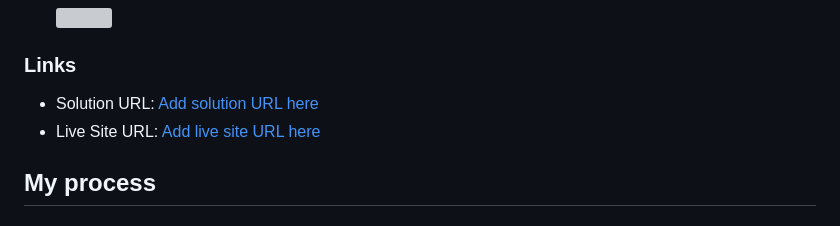
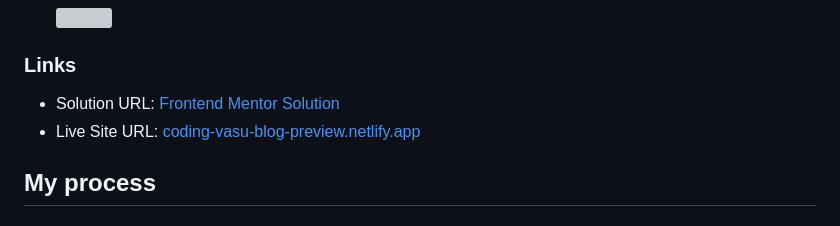
Before and after one commit to coding-vasu/frontendmentor-projects, a Markdown page: blog-preview-card-main/README.md, the part around the change. Rendered like a GitHub page; grey boxes are pictures that could not be loaded.

Commit message:
Links updated in readme.md

```diff
--- a/blog-preview-card-main/README.md
+++ b/blog-preview-card-main/README.md
@@ -34,8 +34,8 @@ This is a solution to the [Blog preview card challenge on Frontend Mentor](https
 
 ### Links
 
-- Solution URL: [Add solution URL here](https://your-solution-url.com)
-- Live Site URL: [Add live site URL here](https://your-live-site-url.com)
+- Solution URL: [Frontend Mentor Solution](https://www.frontendmentor.io/solutions/mdn-docs-wave-extension-5mA4NGYgXD)
+- Live Site URL: [coding-vasu-blog-preview.netlify.app](https://coding-vasu-blog-preview.netlify.app/)
 
 ## My process
 
```
